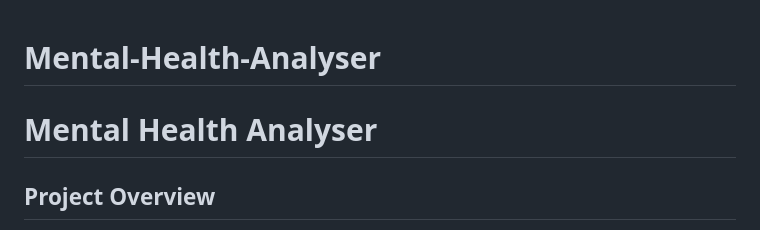
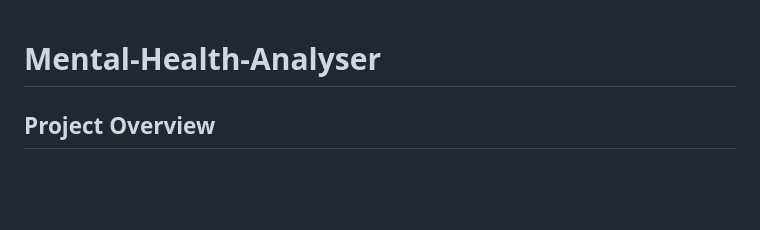
Before and after one commit to KashishNankani/Mental-Health-Analyser, a Markdown page: README.md, the part around the change. Drawn GitHub-style; blank space fills up the shorter version.

```diff
--- a/README.md
+++ b/README.md
@@ -1,5 +1,5 @@
 # Mental-Health-Analyser
-# Mental Health Analyser
+
 
 ## Project Overview
 This is a web-based mental health quiz application. Users can answer questions to get insights into their emotional awareness. The quiz content and logic are provided by the teacher. The project also includes database integration as per the project requirements.
```
